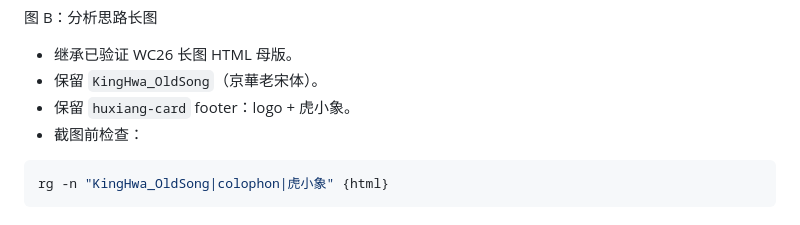
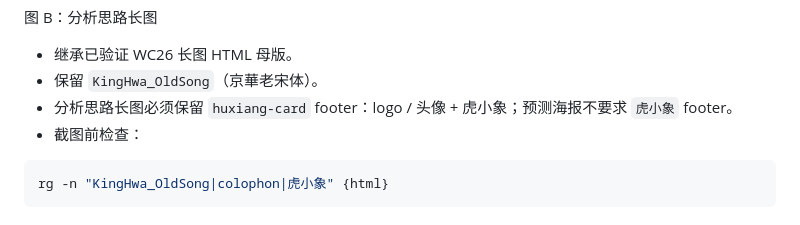
Before and after one commit to huxiang1126/huxiang-skills, a Markdown page: skills/worldcup-prediction/README.md, the part around the change. Rendered like a GitHub page.

Commit message:
Clarify worldcup poster footer rules

````diff
--- a/skills/worldcup-prediction/README.md
+++ b/skills/worldcup-prediction/README.md
@@ -92,7 +92,7 @@ Agent 回执：
 
 - 继承已验证 WC26 长图 HTML 母版。
 - 保留 `KingHwa_OldSong`（京華老宋体）。
-- 保留 `huxiang-card` footer：logo + 虎小象。
+- 分析思路长图必须保留 `huxiang-card` footer：logo / 头像 + 虎小象；预测海报不要求 `虎小象` footer。
 - 截图前检查：
 
 ```bash
````
Also changed, not shown: skills/worldcup-prediction/SKILL.md (+1 -0 lines).
